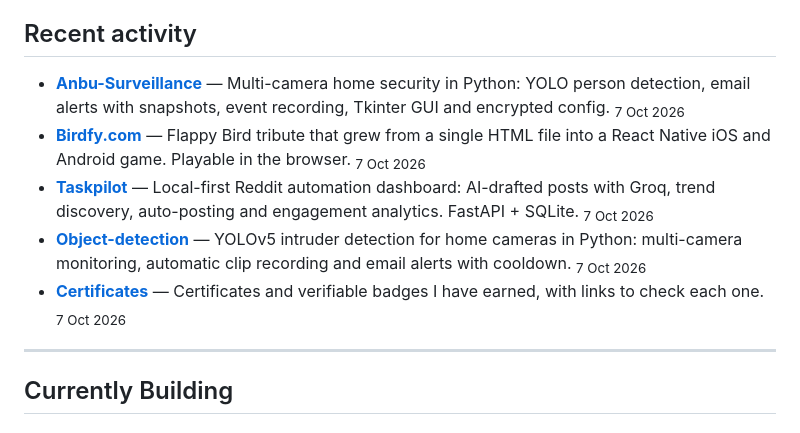
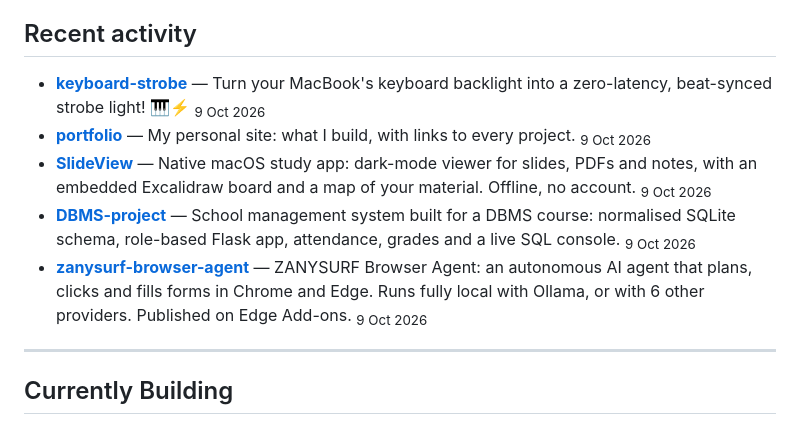
Before and after one commit to ZANYANBU/ZANYANBU, a Markdown page: README.md, the part around the change. GitHub-like rendering.

Commit message:
Update recent activity

```diff
--- a/README.md
+++ b/README.md
@@ -31,11 +31,11 @@ I like taking things apart and rebuilding them, from an AI agent platform to key
 ## Recent activity
 
 <!-- recent-activity:start -->
-- **[Anbu-Surveillance](https://github.com/ZANYANBU/Anbu-Surveillance)** — Multi-camera home security in Python: YOLO person detection, email alerts with snapshots, event recording, Tkinter GUI and encrypted config.  <sub>7 Oct 2026</sub>
-- **[Birdfy.com](https://github.com/ZANYANBU/Birdfy.com)** — Flappy Bird tribute that grew from a single HTML file into a React Native iOS and Android game. Playable in the browser.  <sub>7 Oct 2026</sub>
-- **[Taskpilot](https://github.com/ZANYANBU/Taskpilot)** — Local-first Reddit automation dashboard: AI-drafted posts with Groq, trend discovery, auto-posting and engagement analytics. FastAPI + SQLite.  <sub>7 Oct 2026</sub>
-- **[Object-detection](https://github.com/ZANYANBU/Object-detection)** — YOLOv5 intruder detection for home cameras in Python: multi-camera monitoring, automatic clip recording and email alerts with cooldown.  <sub>7 Oct 2026</sub>
-- **[Certificates](https://github.com/ZANYANBU/Certificates)** — Certificates and verifiable badges I have earned, with links to check each one.  <sub>7 Oct 2026</sub>
+- **[keyboard-strobe](https://github.com/ZANYANBU/keyboard-strobe)** — Turn your MacBook's keyboard backlight into a zero-latency, beat-synced strobe light! 🎹⚡️  <sub>9 Oct 2026</sub>
+- **[portfolio](https://github.com/ZANYANBU/portfolio)** — My personal site: what I build, with links to every project.  <sub>9 Oct 2026</sub>
+- **[SlideView](https://github.com/ZANYANBU/SlideView)** — Native macOS study app: dark-mode viewer for slides, PDFs and notes, with an embedded Excalidraw board and a map of your material. Offline, no account.  <sub>9 Oct 2026</sub>
+- **[DBMS-project](https://github.com/ZANYANBU/DBMS-project)** — School management system built for a DBMS course: normalised SQLite schema, role-based Flask app, attendance, grades and a live SQL console.  <sub>9 Oct 2026</sub>
+- **[zanysurf-browser-agent](https://github.com/ZANYANBU/zanysurf-browser-agent)** — ZANYSURF Browser Agent: an autonomous AI agent that plans, clicks and fills forms in Chrome and Edge. Runs fully local with Ollama, or with 6 other providers. Published on Edge Add-ons.  <sub>9 Oct 2026</sub>
 <!-- recent-activity:end -->
 
 ---
```
